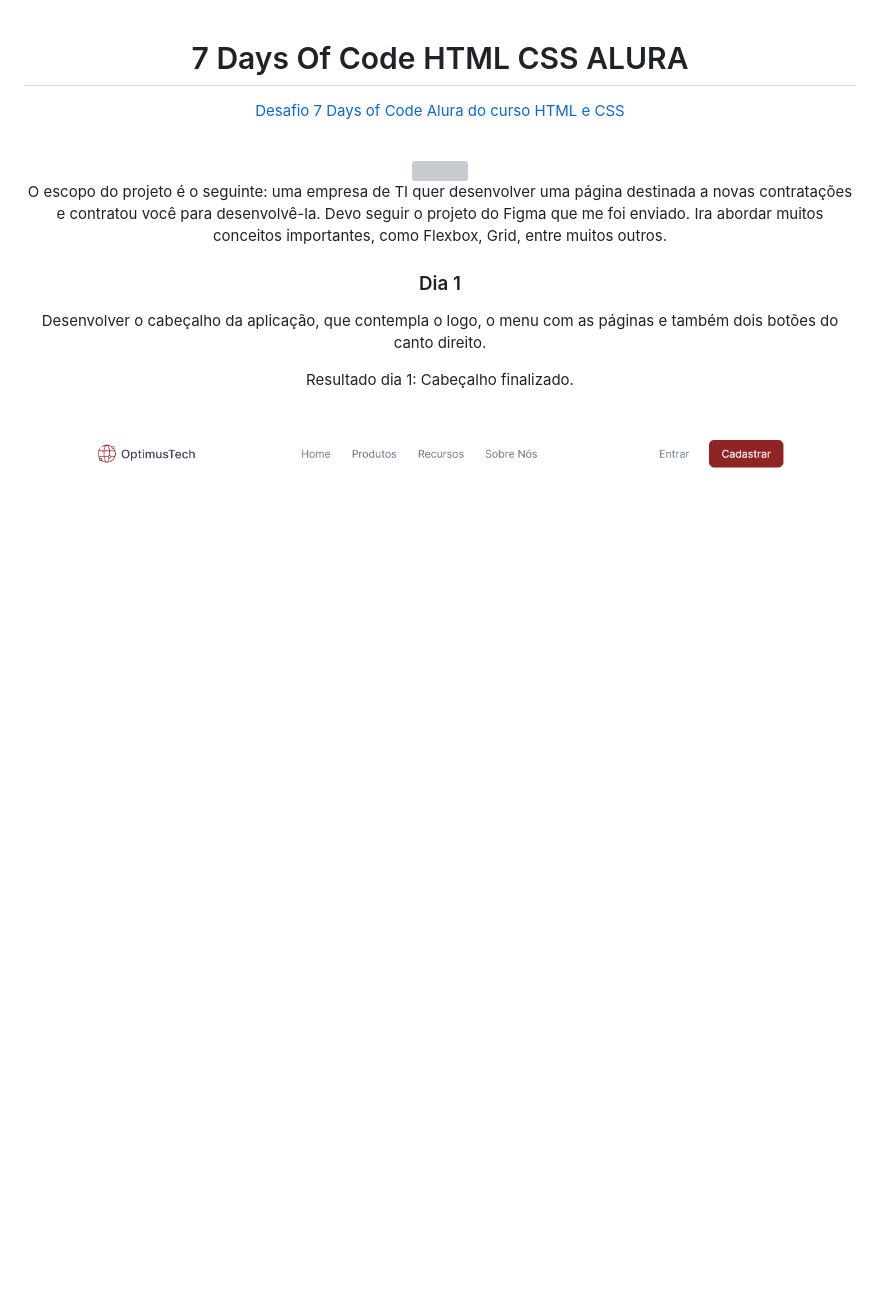
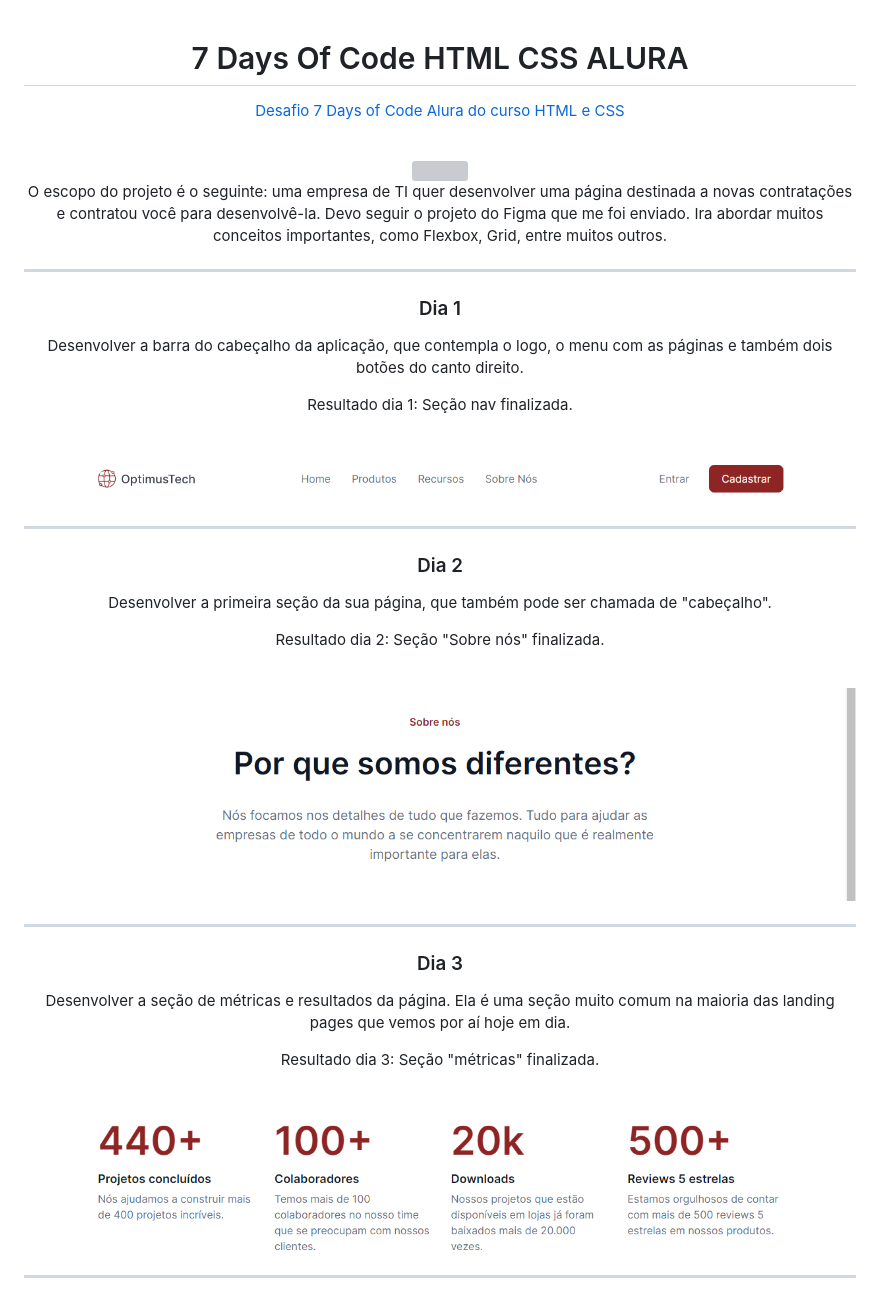
Before and after one commit to VitorMagnago/7DaysOfCode-HTML-CSS-ALURA, a Markdown page: README.md, the part around the change. GitHub-like rendering; pictures changed too: images/readme-images/resultado-dia2.png (added), images/readme-images/resultado-dia3.png (added); blank space fills up the shorter version; grey boxes are pictures that could not be loaded.

Commit message:
docs: update README with day 2 an day 3 results

```diff
--- a/README.md
+++ b/README.md
@@ -12,15 +12,39 @@
 
 O escopo do projeto é o seguinte: uma empresa de TI quer desenvolver uma página destinada a novas contratações e contratou você para desenvolvê-la. Devo seguir o projeto do Figma que me foi enviado. Ira abordar muitos conceitos importantes, como Flexbox, Grid, entre muitos outros.
 
+---
 
 ### Dia 1
-Desenvolver o cabeçalho da aplicação, que contempla o logo, o menu com as páginas e também dois botões do canto direito.
+Desenvolver a barra do cabeçalho da aplicação, que contempla o logo, o menu com as páginas e também dois botões do canto direito.
 
-Resultado dia 1: Cabeçalho finalizado.
+Resultado dia 1: Seção nav finalizada.
 
 <br>
 
 ![](/images/readme-images/resultado-dia1.png)
 
+---
+
+### Dia 2
+Desenvolver a primeira seção da sua página, que também pode ser chamada de "cabeçalho".
+
+Resultado dia 2: Seção "Sobre nós" finalizada.
+
+<br>
+
+![](/images/readme-images/resultado-dia2.png)
+
+---
+
+### Dia 3
+Desenvolver a seção de métricas e resultados da página. Ela é uma seção muito comum na maioria das landing pages que vemos por aí hoje em dia.
+
+Resultado dia 3: Seção "métricas" finalizada.
+
+<br>
+
+![](/images/readme-images/resultado-dia3.png)
+
+---
 
 </div>
```
